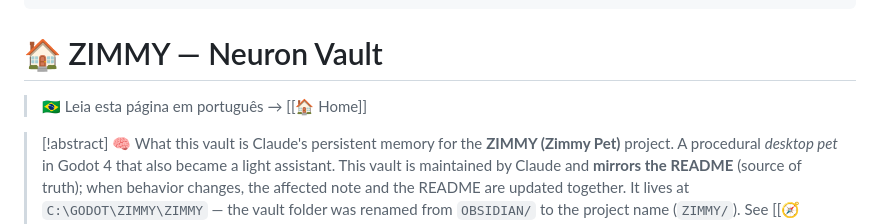
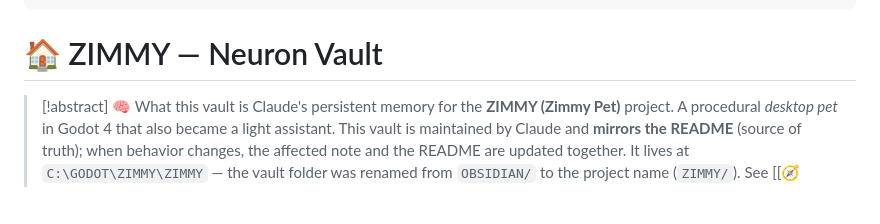
Before and after one commit to zimerfeld/ZIMMY, a Markdown page: ZIMMY/🏠 Home (EN).md, the part around the change. Drawn GitHub-style; blank space fills up the shorter version.

```diff
--- a/ZIMMY/🏠 Home (EN).md
+++ b/ZIMMY/🏠 Home (EN).md
@@ -7,8 +7,6 @@ tags: [moc, home, zimmy-pet]
 ---
 
 # 🏠 ZIMMY — Neuron Vault
-
-> 🇧🇷 Leia esta página em português → [[🏠 Home]]
 
 > [!abstract] 🧠 What this vault is
 > Claude's persistent memory for the **ZIMMY (Zimmy Pet)** project. A procedural *desktop pet*
```
Also changed, not shown: ZIMMY/🏠 Home.md (+0 -2 lines).
